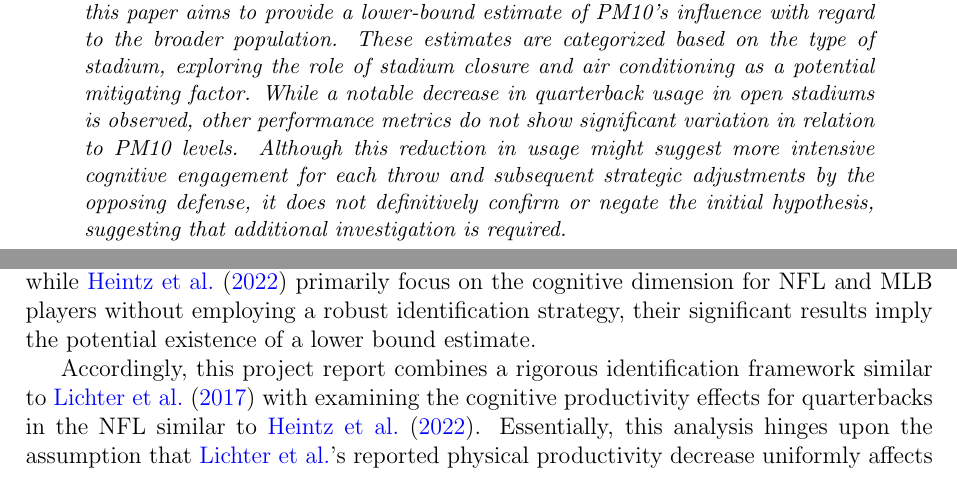
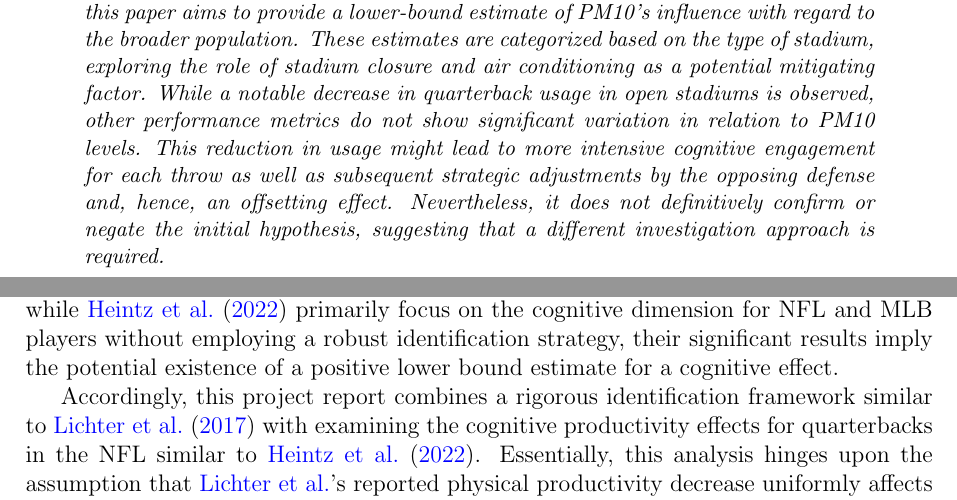
Before and after one commit to VARFynn/University_Contributions, a LaTeX paper (01_Master/02_Paper/Environmental_Econ_Paper/03_LaTeX_File/20231215_Environmental_Econ_Submission.tex): two parts of pages 2 and 7 of 20, joined at a grey line, cut so that both start at the same text. Compiled offline with pdfLaTeX.

Commit message:
Some Changes in the Train
Nothin spectactular

```diff
--- a/01_Master/02_Paper/Environmental_Econ_Paper/03_LaTeX_File/20231215_Environmental_Econ_Submission.tex
+++ b/01_Master/02_Paper/Environmental_Econ_Paper/03_LaTeX_File/20231215_Environmental_Econ_Submission.tex
@@ -131,7 +131,7 @@ The relevant Data and Code are publicly available at \url{https://github.com/VAR
 \pagenumbering{roman}
 \thispagestyle{empty}
 \begin{abstract}
-\textit{This term paper examines the effect of airborne particulate matter (PM10) on the performance of NFL quarterbacks. Despite increasing concerns regarding the physical health implications of air pollution, its impact on cognitive functions and performance in high-pressure scenarios is not well-understood. Utilizing data from the past 12 NFL seasons, encompassing 7,095 distinct quarterback performances, this paper aims to provide a lower-bound estimate of PM10's influence with regard to the broader population. These estimates are categorized based on the type of stadium, exploring the role of stadium closure and air conditioning as a potential mitigating factor. While a notable decrease in quarterback usage in open stadiums is observed, other performance metrics do not show significant variation in relation to PM10 levels. Although this reduction in usage might suggest more intensive cognitive engagement for each throw and subsequent strategic adjustments by the opposing defense, it does not definitively confirm or negate the initial hypothesis, suggesting that additional investigation is required.}
+\textit{This term paper examines the effect of airborne particulate matter (PM10) on the performance of NFL quarterbacks. Despite increasing concerns regarding the physical health implications of air pollution, its impact on cognitive functions and performance in high-pressure scenarios is not well-understood. Utilizing data from the past 12 NFL seasons, encompassing 7,095 distinct quarterback performances, this paper aims to provide a lower-bound estimate of PM10's influence with regard to the broader population. These estimates are categorized based on the type of stadium, exploring the role of stadium closure and air conditioning as a potential mitigating factor. While a notable decrease in quarterback usage in open stadiums is observed, other performance metrics do not show significant variation  in relation to PM10 levels. This reduction in usage might lead to more intensive cognitive engagement for each throw as well as subsequent strategic adjustments by the opposing defense and, hence, an offsetting effect. Nevertheless, it does not definitively confirm or negate the initial hypothesis, suggesting that a different investigation approach is required.}
 \end{abstract}
 \clearpage
 
@@ -159,7 +159,7 @@ Consequently, for any mitigation policies, the damage curve of these pollutants
 Apart from the personal hardships and financial costs associated with health challenges, it is indispensable to recognize these issues directly affecting work performance and, hence, the labor market in a tangible way. It not only impacts immediate wages at the individual level but is likewise manifested in broader welfare losses. Primarily, a decline in labor market participation is evident, attributed to absences resulting from illness (causally identified at least in Nordic countries; \citealp{hansen2000} \& \citealp{jans2018}). Secondarily, the phenomenon of presenteeism leads to further welfare losses. Despite being physically present at work, individuals grappling with health issues could contribute to an overall decline in productivity \citep{zivin2012}. While \citet{zivin2012} focus on the productivity of fruit harvesters and, hence, solely on the physical layer of health effects, it remains open if a cognitive layer additionally exists. This appears plausible as cognitive effects (see e.g. \citealp{schikowski2015,tonne2014,ranft2009}) as well as general changes in decision making \citep{archsmith2018} caused by higher pollution levels appear likely. As the nature of work undergoes a transformation from routine and manual labor to tasks demanding greater cognitive engagement, the importance of this cognitive layer
 is poised to grow.
 
-Given the prevalent issue of limited firm level data availability, scholars often turn to athletes' performances due to the accessibility and comprehensiveness of the data they offer. Nevertheless, when examining these athletes, particularly concerning their sensitivity to air pollution, it is crucial to understand its caveat. As athletes are on of the least vulnerable individuals due to their high level of fitness (see the previous argument of \citealp{peled2011}),  estimates derived must consequently be regarded as conservative or lower-bound estimations. The causal identification of \citet{lichter2017} w.r.t. soccer showing a significant decrease in passed played (and, hence, productivity) induced through exogenous PM10 variation should, therefore, be considered a lower bound productivity decrease. \citet{lichter2017}, however, solely focus on the existence of physical effects, disregarding a possible (further) cognitive layer. Still, their identification setups validly allows to exploit the exogenous variation in air pollution. The results further support similar, less  rigorous results, like negative correlations with performance of Olympic marathon runners \citep{marr2010} or Chinese soccer players \citep{qin2022}. Conversely, while \citet{heintz2022} primarily focus on the cognitive dimension for NFL and MLB players without employing a robust identification strategy, their significant results imply the potential existence of a lower bound estimate.
+Given the prevalent issue of limited firm level data availability, scholars often turn to athletes' performances due to the accessibility and comprehensiveness of the data they offer. Nevertheless, when examining these athletes, particularly concerning their sensitivity to air pollution, it is crucial to understand its caveat. As athletes are on of the least vulnerable individuals due to their high level of fitness (see the previous argument of \citealp{peled2011}),  estimates derived must consequently be regarded as conservative or lower-bound estimations. The causal identification of \citet{lichter2017} w.r.t. soccer showing a significant decrease in passed played (and, hence, productivity) induced through exogenous PM10 variation should, therefore, be considered a lower bound productivity decrease. \citet{lichter2017}, however, solely focus on the existence of physical effects, disregarding a possible (further) cognitive layer. Still, their identification setups validly allows to exploit the exogenous variation in air pollution. The results further support similar, less  rigorous results, like negative correlations with performance of Olympic marathon runners \citep{marr2010} or Chinese soccer players \citep{qin2022}. Conversely, while \citet{heintz2022} primarily focus on the cognitive dimension for NFL and MLB players without employing a robust identification strategy, their significant results imply the potential existence of a positive lower bound estimate for a cognitive effect.
 
 Accordingly, this project report combines a rigorous identification framework similar to \citet{lichter2017} with examining the cognitive productivity effects for quarterbacks in the NFL similar to \citet{heintz2022}. Essentially, this analysis hinges upon the assumption that \citeauthor{lichter2017}'s reported physical productivity decrease uniformly affects all players. Without this assumption, the examination lacks coherence and would require a comprehensive analysis incorporating general equilibrium considerations, including potential spillover effects from specific player positions onto others.
 
```
Also changed, not shown: 01_Master/02_Paper/Environmental_Econ_Paper/03_LaTeX_File/20231215_Environmental_Econ_Submission.pdf, 01_Master/02_Paper/Environmental_Econ_Paper/03_LaTeX_File/20231215_Environmental_Econ_Submission.tex (2 more changed lines), 3 other files.
